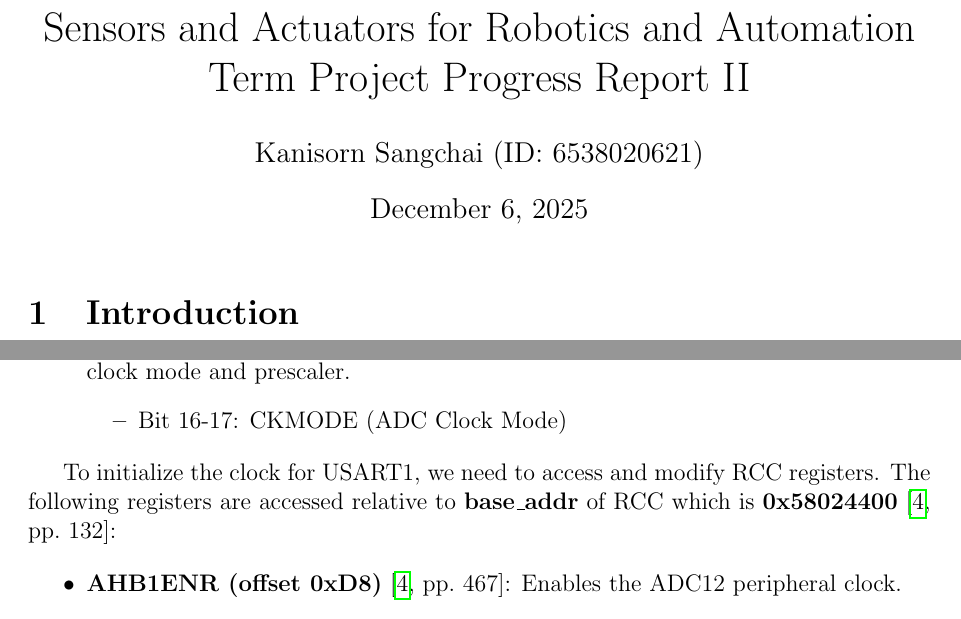
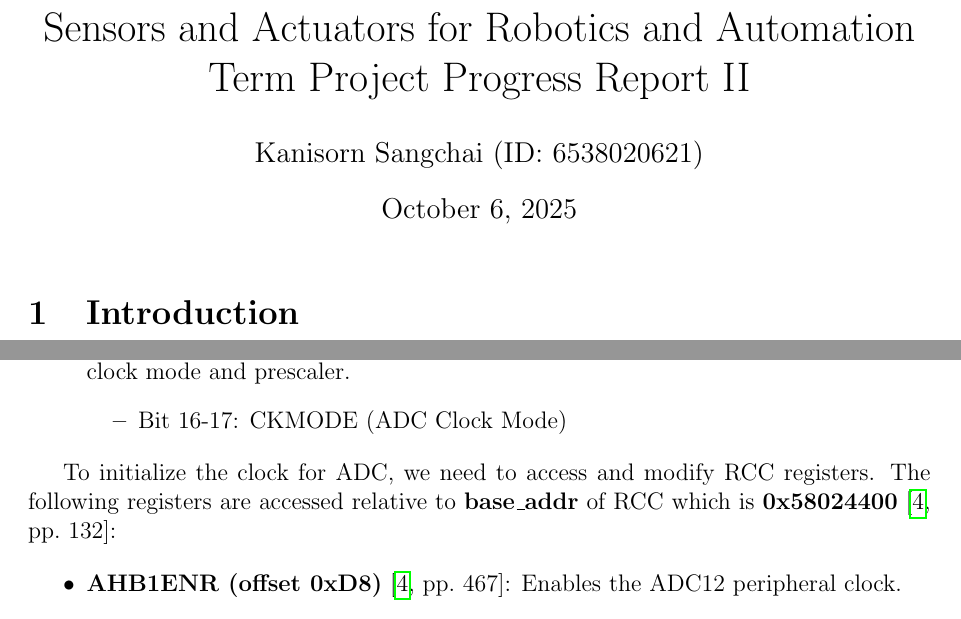
Before and after one commit to Kanisorn-S/sara-project, a LaTeX document (docs/progress_report_2.tex): two parts of pages 1 and 4 of 13, joined at a grey line, cut so that both start at the same text. Compiled offline with pdfLaTeX.

Commit message:
fix: minor fixes

```diff
--- a/docs/progress_report_2.tex
+++ b/docs/progress_report_2.tex
@@ -20,7 +20,7 @@
 \title{Sensors and Actuators for Robotics and
 Automation\\Term Project Progress Report II}
 \author{Kanisorn Sangchai (ID: 6538020621)}
-\date{December 6, 2025}
+\date{October 6, 2025}
 
 \begin{document}
 
@@ -168,7 +168,7 @@ In addition, the common ADC registers are accessed at \textbf{ADC common base ad
     \end{itemize}
 \end{itemize}
 
-To initialize the clock for USART1, we need to access and modify RCC registers. The following registers are accessed relative to \textbf{base\_addr} of RCC which is \textbf{0x58024400}~\cite[pp.~132]{ref-manual}:
+To initialize the clock for ADC, we need to access and modify RCC registers. The following registers are accessed relative to \textbf{base\_addr} of RCC which is \textbf{0x58024400}~\cite[pp.~132]{ref-manual}:
 
 \begin{itemize}
     \item \textbf{AHB1ENR (offset 0xD8)}~\cite[pp.~467]{ref-manual}: Enables the ADC12 peripheral clock.
```
